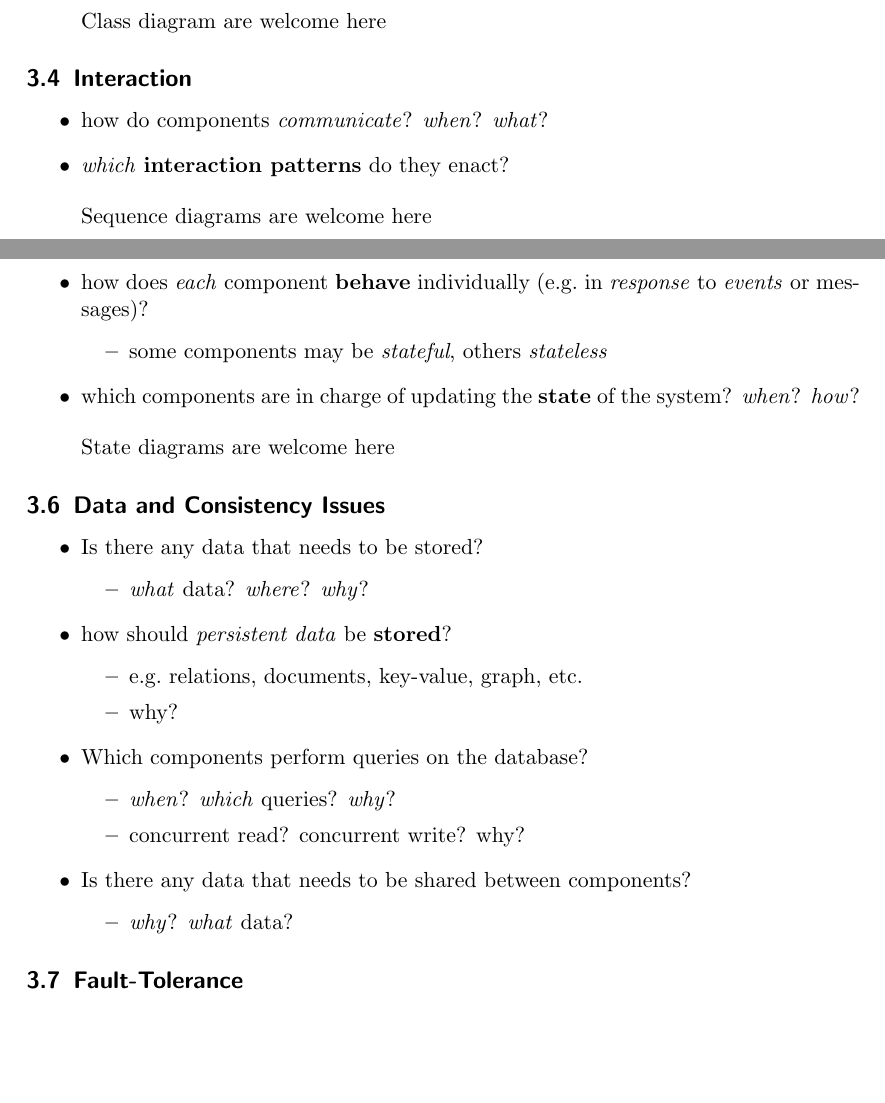
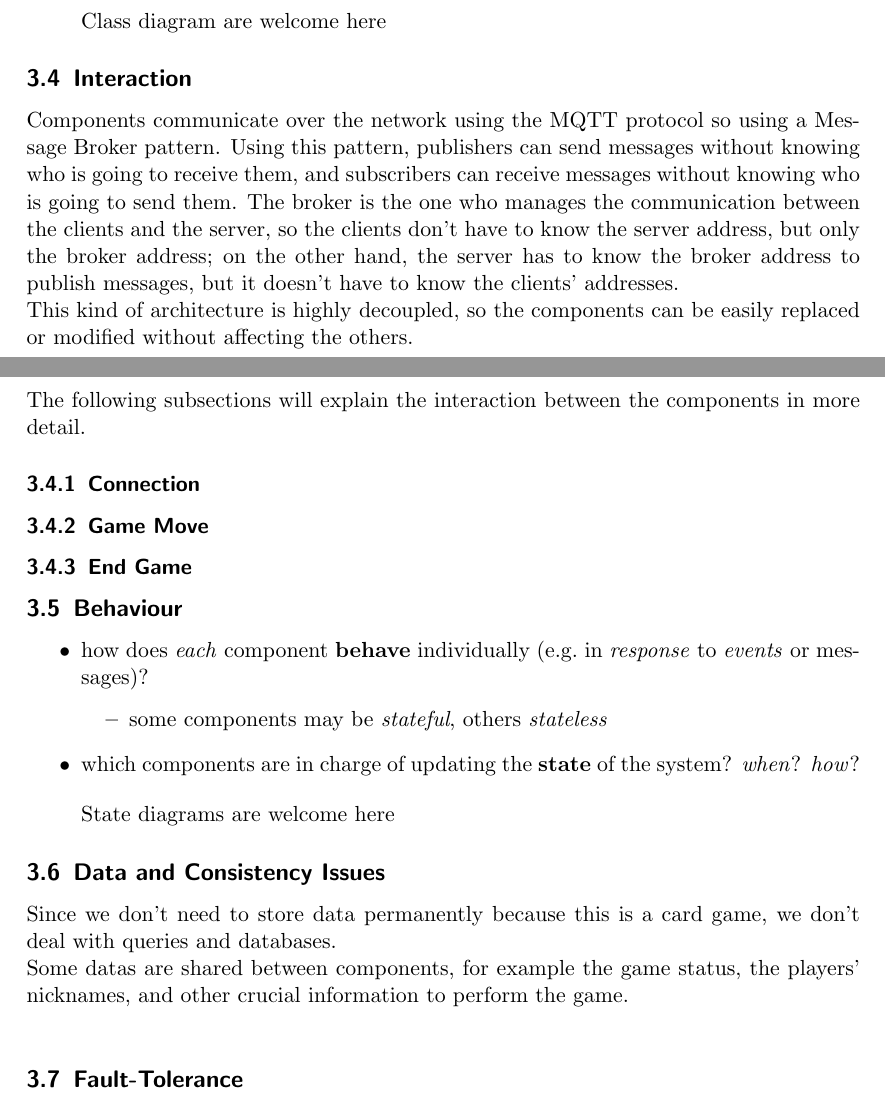
Before and after one commit to FrancescoBuda3/LiarsPoker, a LaTeX paper (FinalReport/distributed-systems-final-report.tex): two parts of pages 4 and 5 of 8, joined at a grey line, cut so that both start at the same text, the shorter picture padded with empty space. Compiled offline with pdfLaTeX.

Commit message:
Interaction (without diagrams), Security, Data and Consistency

```diff
--- a/FinalReport/distributed-systems-final-report.tex
+++ b/FinalReport/distributed-systems-final-report.tex
@@ -237,14 +237,17 @@ Class diagram are welcome here
 
 \subsection{Interaction}\label{interaction}
 
-\begin{itemize}
-  \item how do components \emph{communicate}? \emph{when}? \emph{what}?
-  \item \emph{which} \textbf{interaction patterns} do they enact?
-\end{itemize}
+Components communicate over the network using the MQTT protocol so using a Message Broker pattern. Using this pattern, publishers can send messages without knowing who is going to receive them, and subscribers can receive messages without knowing who is going to send them.
+The broker is the one who manages the communication between the clients and the server, so the clients don't have to know the server address, but only the broker address; on the other hand, the server has to know the broker address to publish messages, but it doesn't have to know the clients' addresses. \newline
+This kind of architecture is highly decoupled, so the components can be easily replaced or modified without affecting the others. \newline
+The following subsections will explain the interaction between the components in more detail.
 
-\begin{quote}
-Sequence diagrams are welcome here
-\end{quote}
+\subsubsection{Connection}\label{connection}
+
+\subsubsection{Game Move}\label{game-move}
+
+\subsubsection{End Game}\label{end-game}
+
 
 \subsection{Behaviour}\label{behaviour}
 
@@ -266,30 +269,8 @@ State diagrams are welcome here
 \subsection{Data and Consistency
 Issues}\label{data-and-consistency-issues}
 
-\begin{itemize}
-  \item Is there any data that needs to be stored?
-
-  \begin{itemize}
-    \item \emph{what} data? \emph{where}? \emph{why}?
-  \end{itemize}
-  \item how should \emph{persistent data} be \textbf{stored}?
-
-  \begin{itemize}
-    \item e.g.~relations, documents, key-value, graph, etc.
-    \item why?
-  \end{itemize}
-  \item Which components perform queries on the database?
-
-  \begin{itemize}
-    \item \emph{when}? \emph{which} queries? \emph{why}?
-    \item concurrent read? concurrent write? why?
-  \end{itemize}
-  \item Is there any data that needs to be shared between components?
-
-  \begin{itemize}
-    \item \emph{why}? \emph{what} data?
-  \end{itemize}
-\end{itemize}
+Since we don't need to store data permanently because this is a card game, we don't deal with queries and databases. \newline
+Some datas are shared between components, for example the game status, the players' nicknames, and other crucial information to perform the game. \newline
 
 \subsection{Fault-Tolerance}\label{fault-tolerance}
 
```
Also changed, not shown: FinalReport/distributed-systems-final-report.tex (23 more changed lines), 1 other file.
